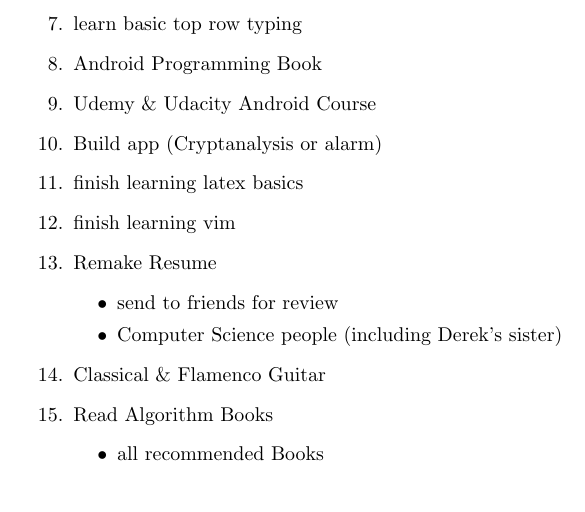
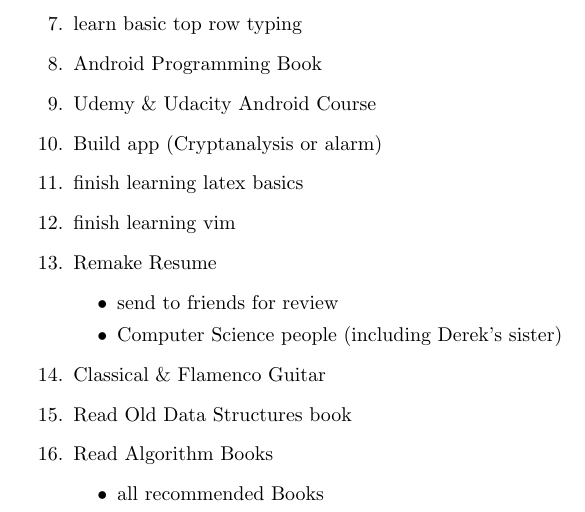
Before and after one commit to Neil-Opena/Latex-repository, a LaTeX document (notes.tex): part of page 1 of 2, cut so that both start at the same text. Compiled offline with pdfLaTeX.

Commit message:
Updated list

```diff
--- a/notes.tex
+++ b/notes.tex
@@ -32,6 +32,7 @@
         \item Computer Science people (including Derek's sister)
     \end{itemize}
     \item Classical \& Flamenco Guitar
+    \item Read Old Data Structures book
     \item Read Algorithm Books
     \begin{itemize}
         \item all recommended Books
```
Also changed, not shown: notes.pdf.
